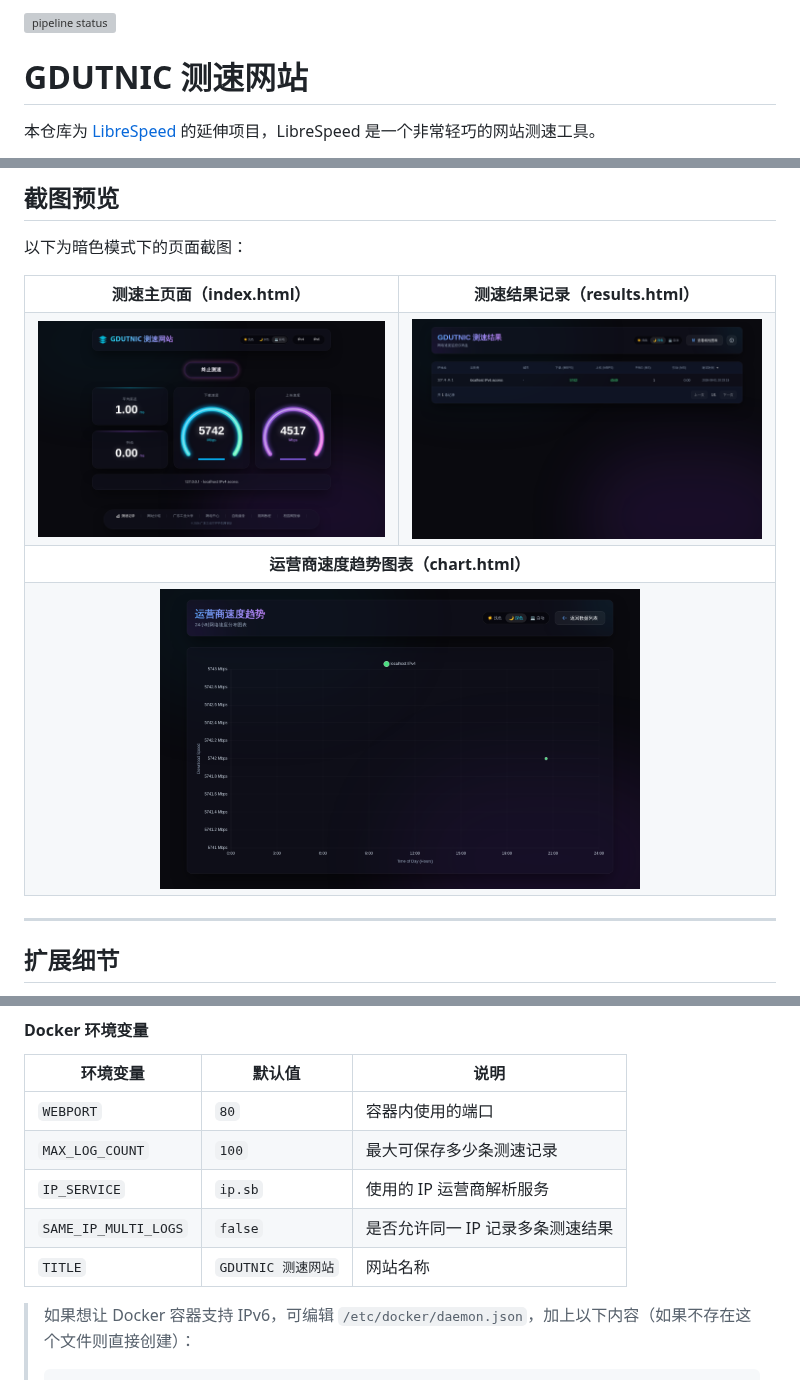
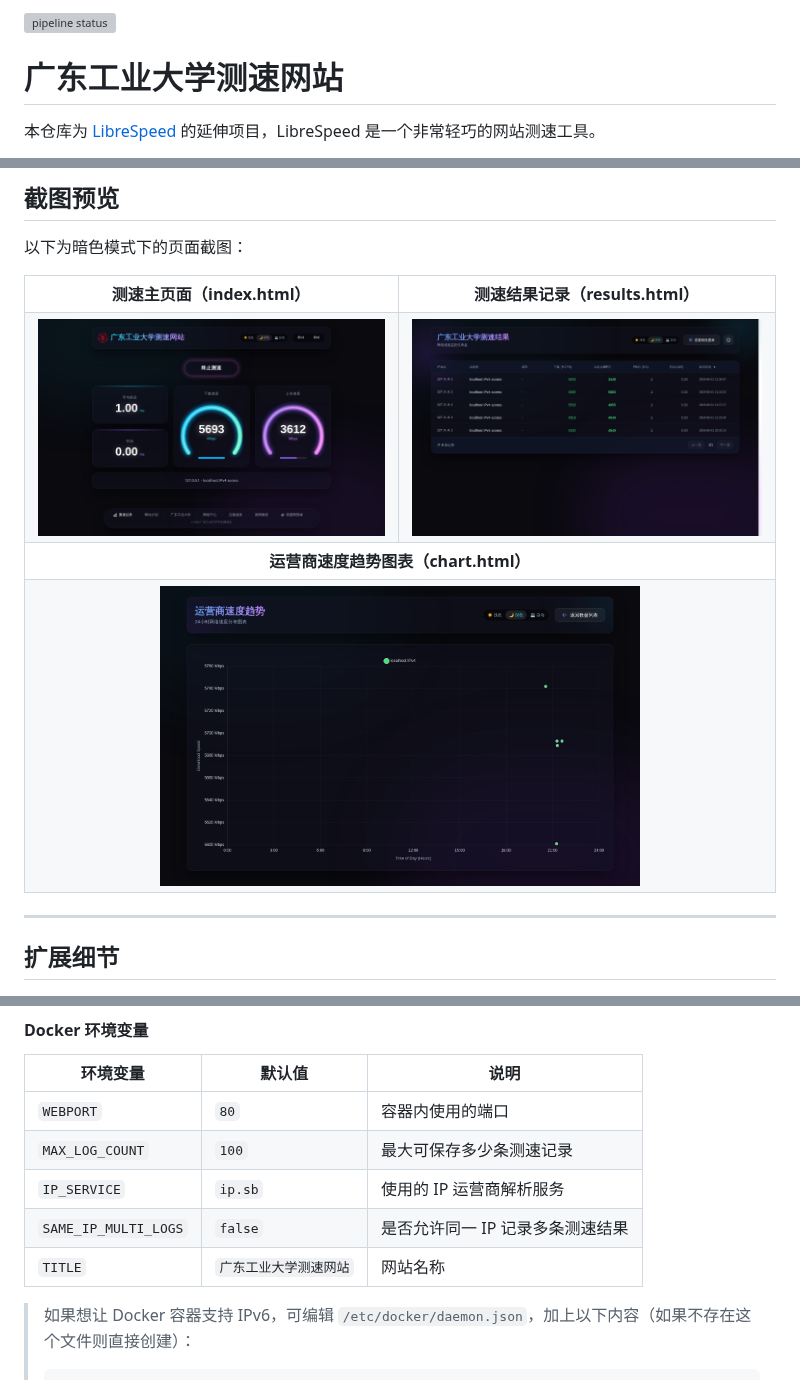
Before and after one commit to gdut-network-manager/gdut-speedtest, a Markdown page: README.md, 3 parts joined by grey strips. Rendered like a GitHub page; pictures changed too: screenshots/chart-dark.png, screenshots/index-dark.png, screenshots/results-dark.png; grey boxes are pictures that could not be loaded.

```diff
--- a/README.md
+++ b/README.md
@@ -2,7 +2,7 @@
 
 [![pipeline status](https://git.gdutnic.com/gregPerlinLi/gdutnic-speedtest-x/badges/master/pipeline.svg)](https://git.gdutnic.com/gregPerlinLi/gdutnic-speedtest-x/-/commits/master)
 
-# GDUTNIC 测速网站
+# 广东工业大学测速网站
 
 本仓库为 [LibreSpeed](https://github.com/librespeed/speedtest) 的延伸项目，LibreSpeed 是一个非常轻巧的网站测速工具。
 
@@ -95,7 +95,7 @@ speedtest-x 使用文件数据库来保存来自不同用户的测速结果，
 | `MAX_LOG_COUNT` | `100` | 最大可保存多少条测速记录 |
 | `IP_SERVICE` | `ip.sb` | 使用的 IP 运营商解析服务 |
 | `SAME_IP_MULTI_LOGS` | `false` | 是否允许同一 IP 记录多条测速结果 |
-| `TITLE` | `GDUTNIC 测速网站` | 网站名称 |
+| `TITLE` | `广东工业大学测速网站` | 网站名称 |
 
 > 如果想让 Docker 容器支持 IPv6，可编辑 `/etc/docker/daemon.json`，加上以下内容（如果不存在这个文件则直接创建）：
 >
```
Also changed, not shown: other parts of README.md (+1 -1 lines), logo.png (added), 6 other files.
